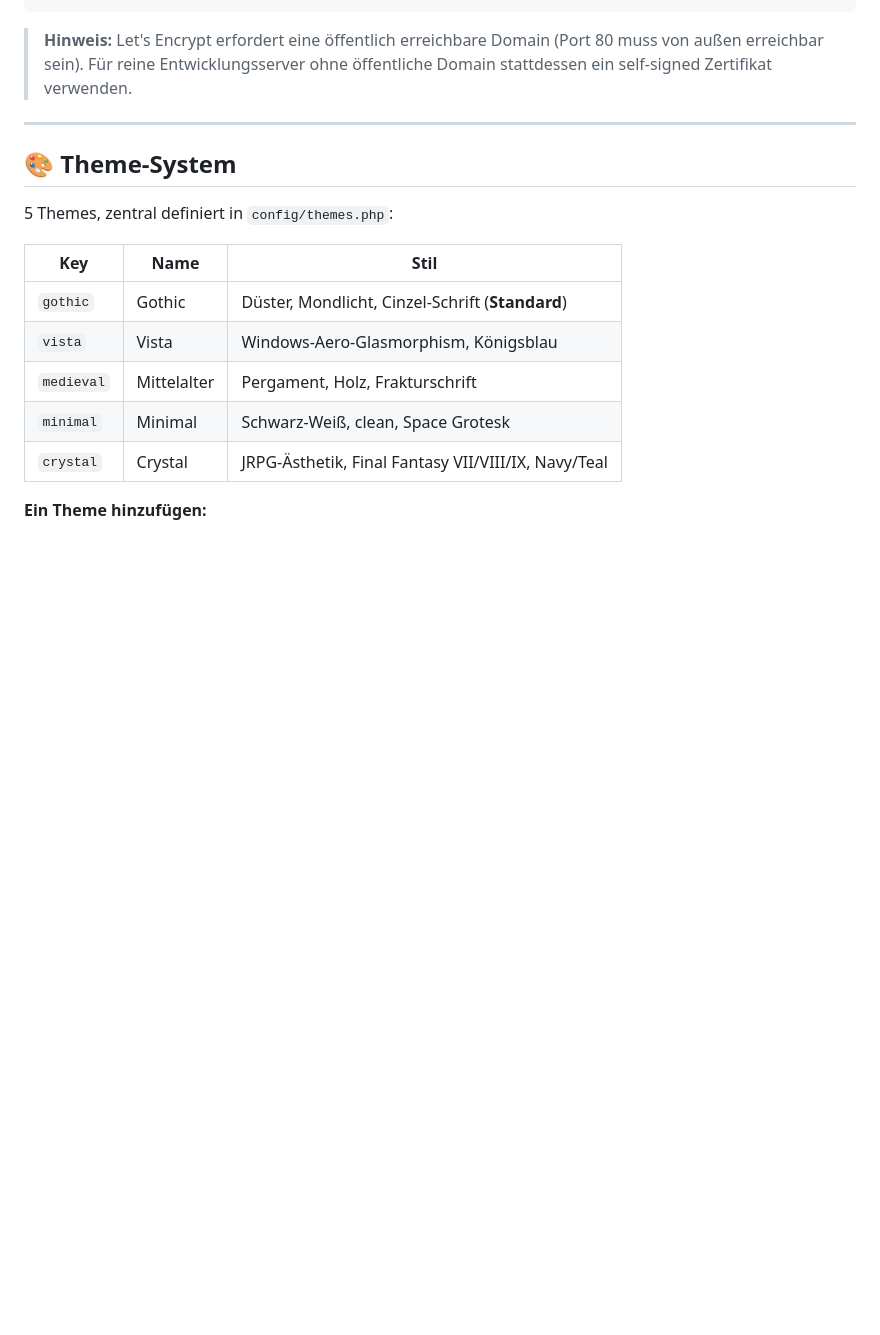
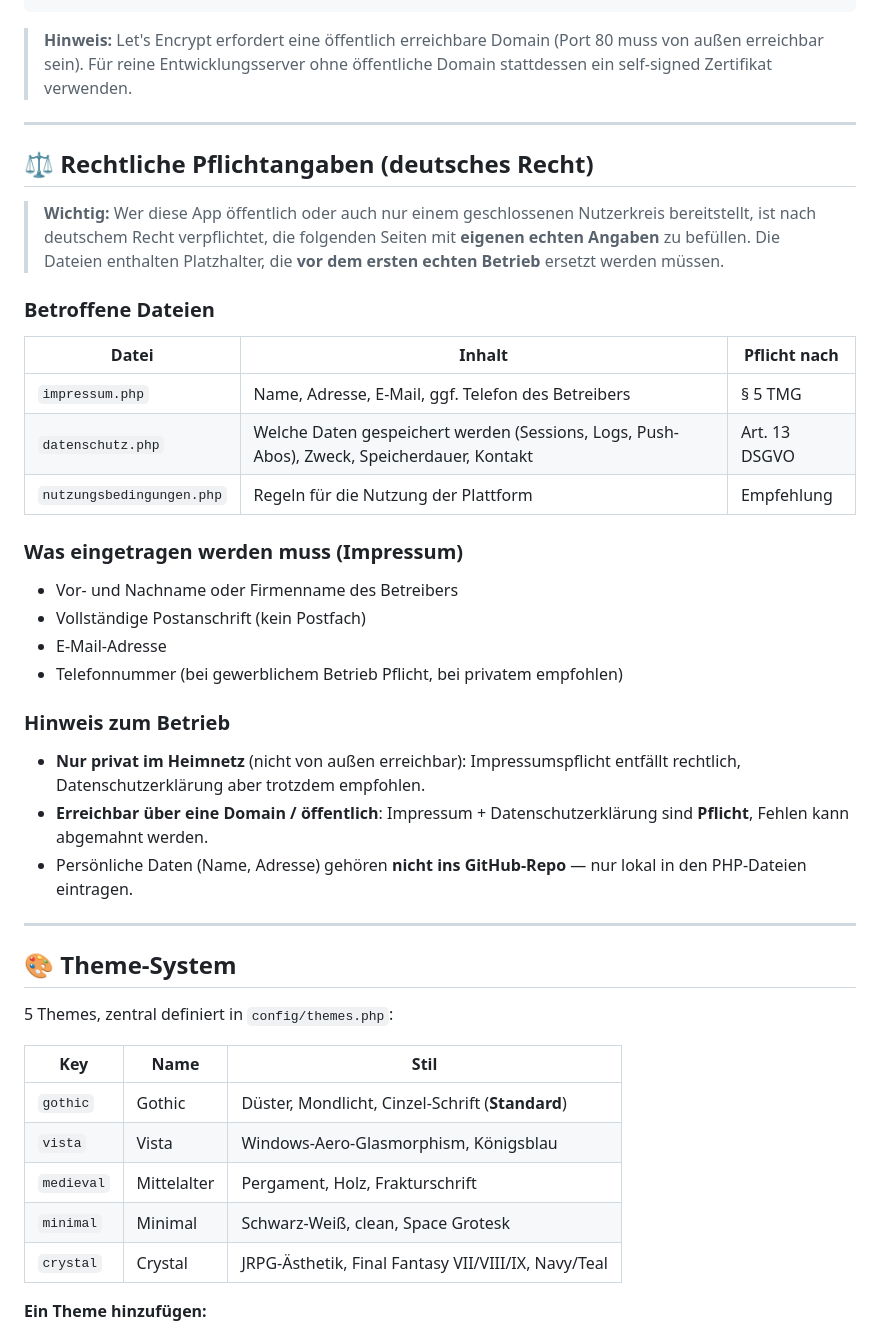
Before and after one commit to andreasve32-dev/werwolf-webapp, a Markdown page: README.md, the part around the change. Drawn GitHub-style; blank space fills up the shorter version.

Commit message:
docs: Hinweis zu Impressumspflicht und DSGVO in README ergänzt
Co-Authored-By: Claude Sonnet 4.6 <noreply@anthropic.com>

```diff
--- a/README.md
+++ b/README.md
@@ -291,6 +291,33 @@ crontab -e
 
 ---
 
+## ⚖️ Rechtliche Pflichtangaben (deutsches Recht)
+
+> **Wichtig:** Wer diese App öffentlich oder auch nur einem geschlossenen Nutzerkreis bereitstellt, ist nach deutschem Recht verpflichtet, die folgenden Seiten mit **eigenen echten Angaben** zu befüllen. Die Dateien enthalten Platzhalter, die **vor dem ersten echten Betrieb** ersetzt werden müssen.
+
+### Betroffene Dateien
+
+| Datei | Inhalt | Pflicht nach |
+|---|---|---|
+| `impressum.php` | Name, Adresse, E-Mail, ggf. Telefon des Betreibers | § 5 TMG |
+| `datenschutz.php` | Welche Daten gespeichert werden (Sessions, Logs, Push-Abos), Zweck, Speicherdauer, Kontakt | Art. 13 DSGVO |
+| `nutzungsbedingungen.php` | Regeln für die Nutzung der Plattform | Empfehlung |
+
+### Was eingetragen werden muss (Impressum)
+
+- Vor- und Nachname oder Firmenname des Betreibers
+- Vollständige Postanschrift (kein Postfach)
+- E-Mail-Adresse
+- Telefonnummer (bei gewerblichem Betrieb Pflicht, bei privatem empfohlen)
+
+### Hinweis zum Betrieb
+
+- **Nur privat im Heimnetz** (nicht von außen erreichbar): Impressumspflicht entfällt rechtlich, Datenschutzerklärung aber trotzdem empfohlen.
+- **Erreichbar über eine Domain / öffentlich**: Impressum + Datenschutzerklärung sind **Pflicht**, Fehlen kann abgemahnt werden.
+- Persönliche Daten (Name, Adresse) gehören **nicht ins GitHub-Repo** — nur lokal in den PHP-Dateien eintragen.
+
+---
+
 ## 🎨 Theme-System
 
 5 Themes, zentral definiert in `config/themes.php`:
```
